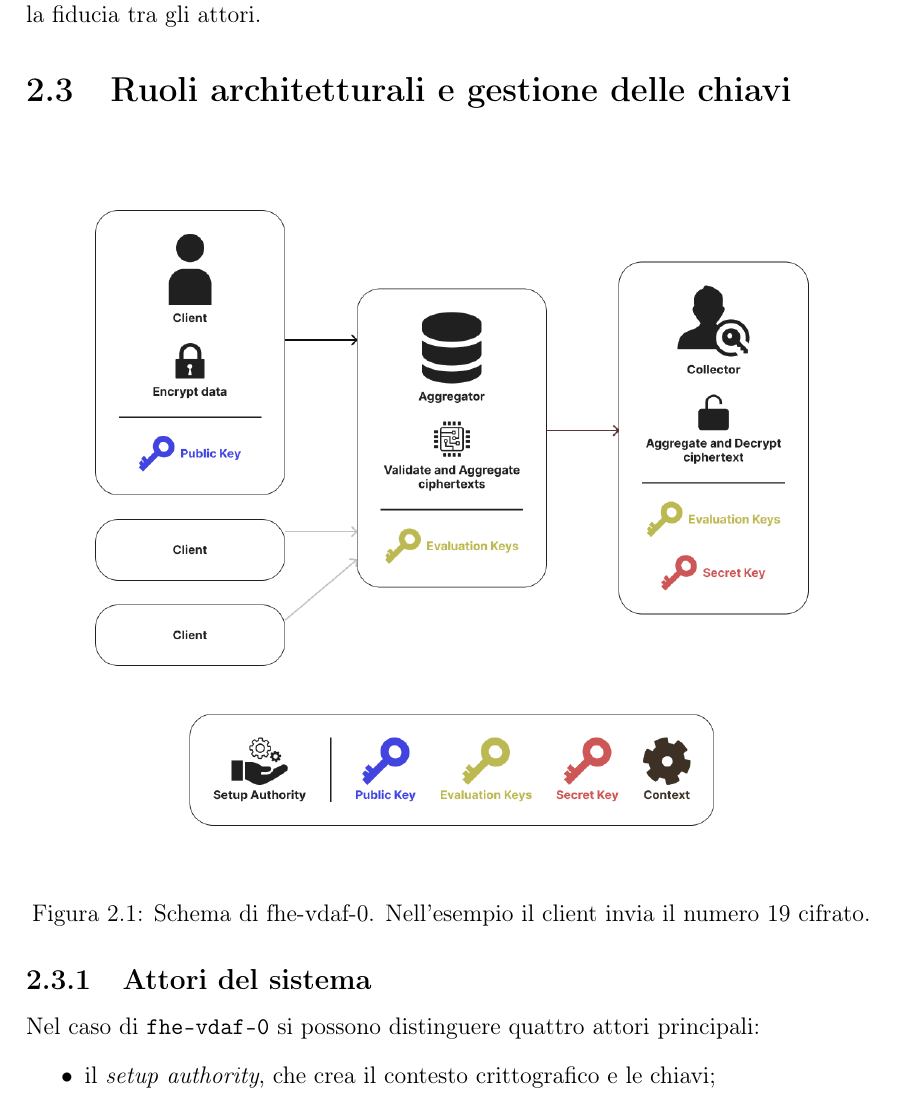
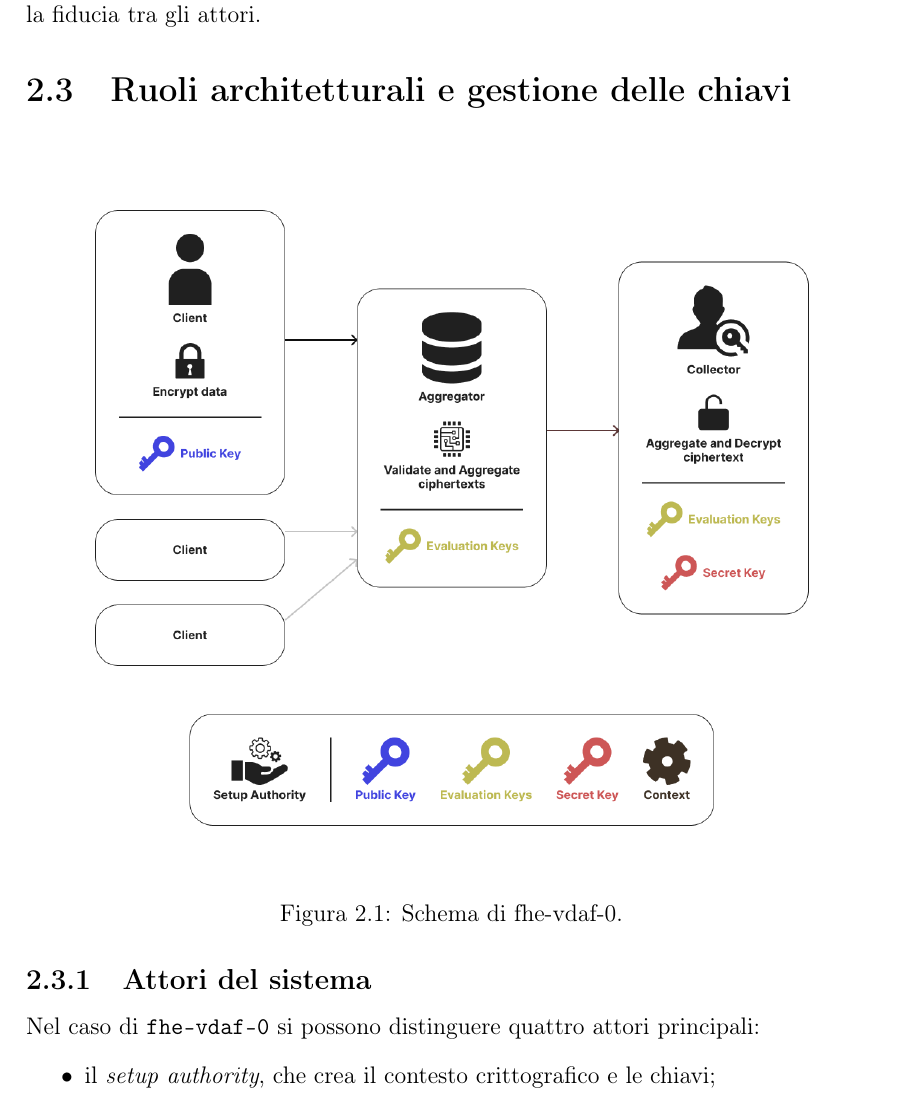
Before and after one commit to kratess/FHE, a LaTeX document (tesi/tesi.tex, which reads tesi/docs/fhe_vdaf_0.tex): part of page 16 of 24, cut so that both start at the same text. Compiled offline with pdfLaTeX.

Commit message:
fix: typo

```diff
--- a/tesi/docs/fhe_vdaf_0.tex
+++ b/tesi/docs/fhe_vdaf_0.tex
@@ -26,7 +26,7 @@ In pratica, tutti i report cifrati arrivano allo stesso aggregatore. La crittogr
 \begin{figure}[H]
 \centering
 \includegraphics[width=0.95\textwidth]{figures/vdaf_0.png}
-\caption{Schema di fhe-vdaf-0. Nell'esempio il client invia il numero 19 cifrato.}
+\caption{Schema di fhe-vdaf-0.}
 \label{fig:vdaf_0}
 \end{figure}
 
```
Also changed, not shown: tesi/tesi.pdf.
